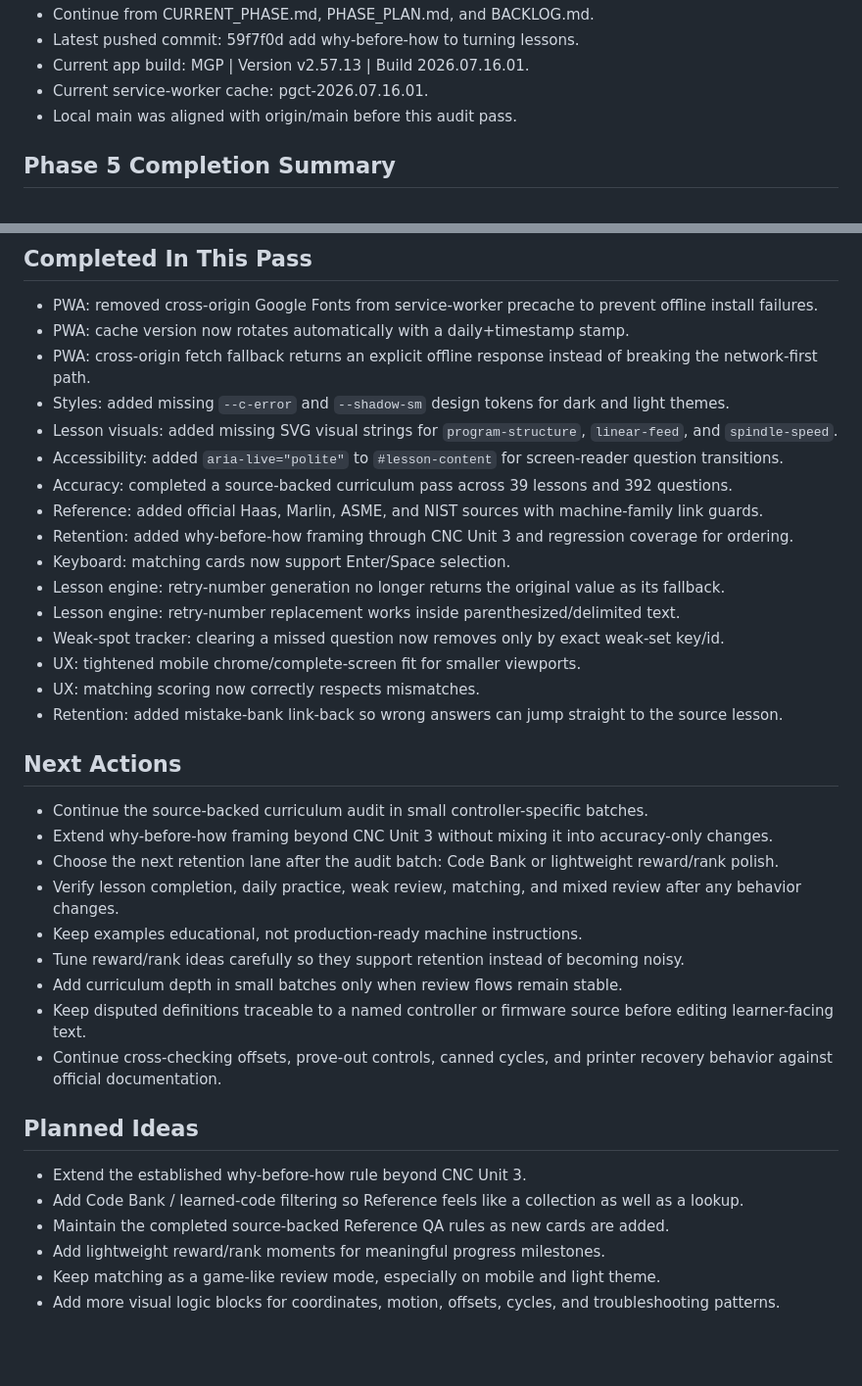
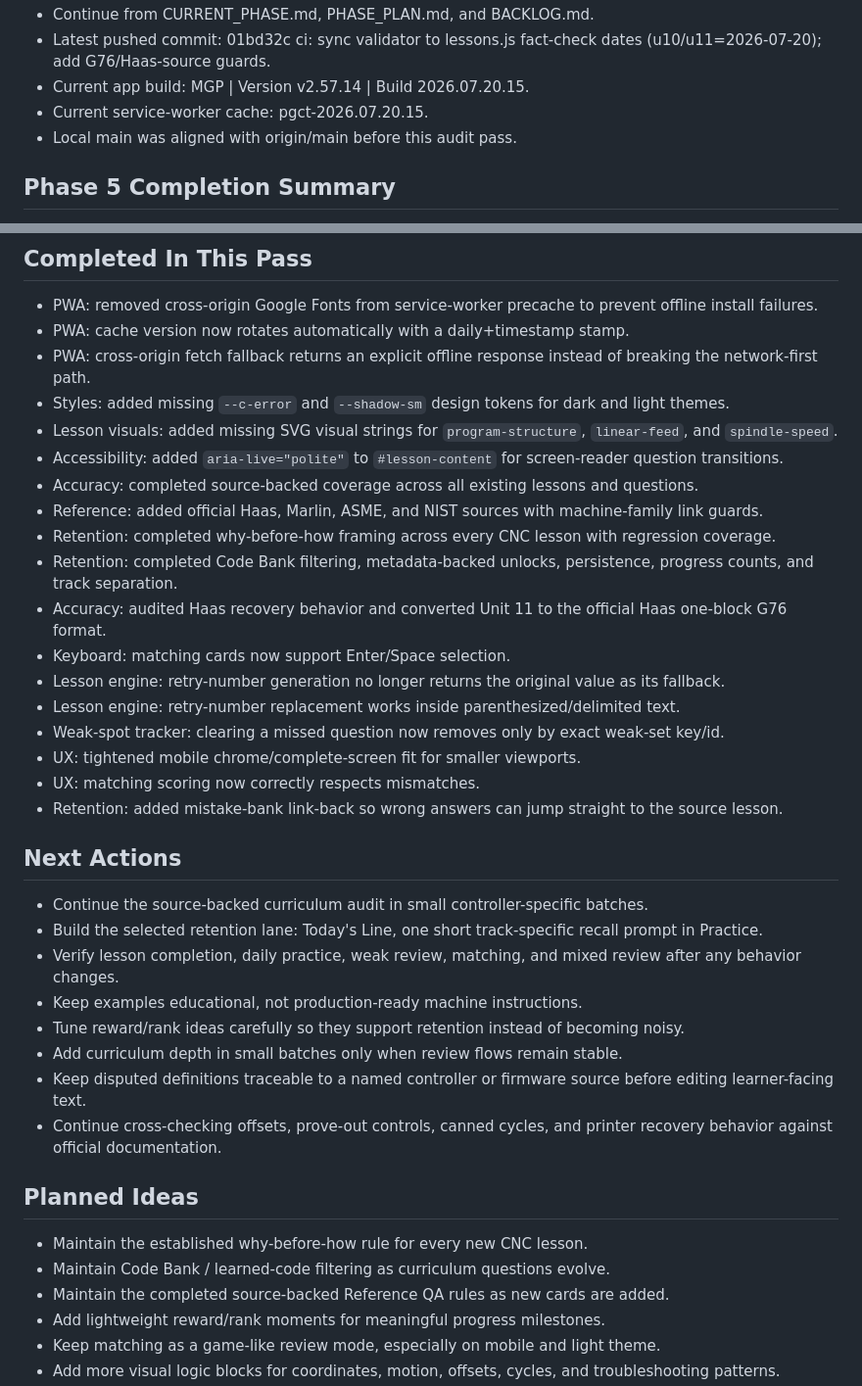
Before and after one commit to orangetrd-byte/Project-G-code-tutorial-, a Markdown page: CURRENT_PHASE.md, 2 parts joined by grey strips. Shown at 98% size. Rendered like a GitHub page; blank space fills up the shorter version.

Commit message:
docs: correct backlog/phase status; sync build to .15 and commit 01bd32c

```diff
--- a/CURRENT_PHASE.md
+++ b/CURRENT_PHASE.md
@@ -10,7 +10,7 @@ Phase 6: Retention Polish
 - Continue from CURRENT_PHASE.md, PHASE_PLAN.md, and BACKLOG.md.
-- Latest pushed commit: 59f7f0d add why-before-how to turning lessons.
-- Current app build: MGP | Version v2.57.13 | Build 2026.07.16.01.
-- Current service-worker cache: pgct-2026.07.16.01.
+- Latest pushed commit: 01bd32c ci: sync validator to lessons.js fact-check dates (u10/u11=2026-07-20); add G76/Haas-source guards.
+- Current app build: MGP | Version v2.57.14 | Build 2026.07.20.15.
+- Current service-worker cache: pgct-2026.07.20.15.
 - Local main was aligned with origin/main before this audit pass.
 
 ## Phase 5 Completion Summary
@@ -39,9 +39,11 @@ Phase 6: Retention Polish
 - Styles: added missing `--c-error` and `--shadow-sm` design tokens for dark and light themes.
 - Lesson visuals: added missing SVG visual strings for `program-structure`, `linear-feed`, and `spindle-speed`.
 - Accessibility: added `aria-live="polite"` to `#lesson-content` for screen-reader question transitions.
-- Accuracy: completed a source-backed curriculum pass across 39 lessons and 392 questions.
+- Accuracy: completed source-backed coverage across all existing lessons and questions.
 - Reference: added official Haas, Marlin, ASME, and NIST sources with machine-family link guards.
-- Retention: added why-before-how framing through CNC Unit 3 and regression coverage for ordering.
+- Retention: completed why-before-how framing across every CNC lesson with regression coverage.
+- Retention: completed Code Bank filtering, metadata-backed unlocks, persistence, progress counts, and track separation.
+- Accuracy: audited Haas recovery behavior and converted Unit 11 to the official Haas one-block G76 format.
 - Keyboard: matching cards now support Enter/Space selection.
 - Lesson engine: retry-number generation no longer returns the original value as its fallback.
 - Lesson engine: retry-number replacement works inside parenthesized/delimited text.
@@ -53,8 +55,7 @@ Phase 6: Retention Polish
 ## Next Actions
 
 - Continue the source-backed curriculum audit in small controller-specific batches.
-- Extend why-before-how framing beyond CNC Unit 3 without mixing it into accuracy-only changes.
-- Choose the next retention lane after the audit batch: Code Bank or lightweight reward/rank polish.
+- Build the selected retention lane: Today's Line, one short track-specific recall prompt in Practice.
 - Verify lesson completion, daily practice, weak review, matching, and mixed review after any behavior changes.
 - Keep examples educational, not production-ready machine instructions.
 - Tune reward/rank ideas carefully so they support retention instead of becoming noisy.
@@ -64,8 +65,8 @@ Phase 6: Retention Polish
 
 ## Planned Ideas
 
-- Extend the established why-before-how rule beyond CNC Unit 3.
-- Add Code Bank / learned-code filtering so Reference feels like a collection as well as a lookup.
+- Maintain the established why-before-how rule for every new CNC lesson.
+- Maintain Code Bank / learned-code filtering as curriculum questions evolve.
 - Maintain the completed source-backed Reference QA rules as new cards are added.
 - Add lightweight reward/rank moments for meaningful progress milestones.
 - Keep matching as a game-like review mode, especially on mobile and light theme.
```
Also changed, not shown: other parts of CURRENT_PHASE.md (+1 -1 lines), BACKLOG.md (+4 -3 lines).
